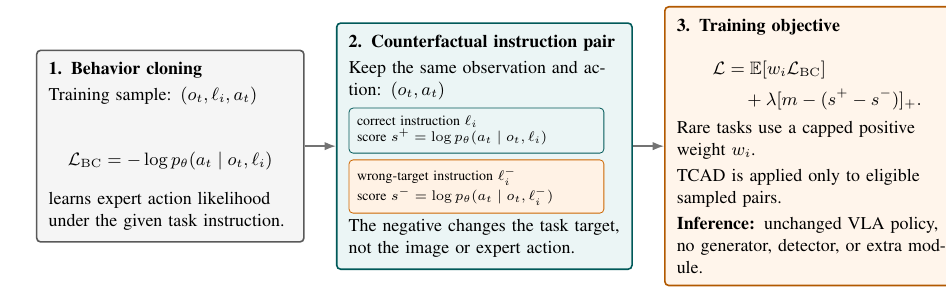
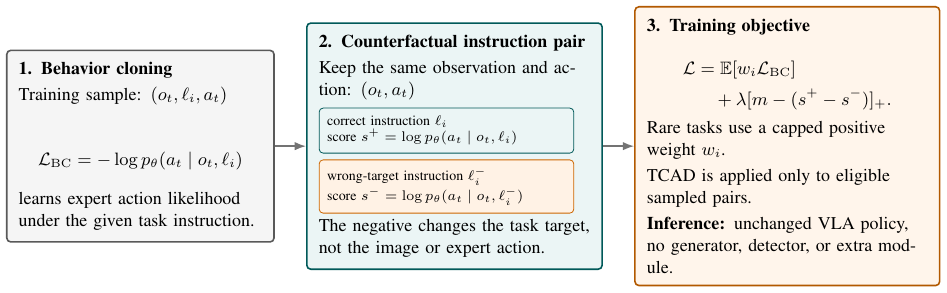
Before and after one commit to PolarisLight/RBTAD-TCAD, a LaTeX figure (paper/figures/rbtad/fig2_method_overview_standalone.tex): the whole page. Compiled offline with pdfLaTeX.

Commit message:
Fix method figure export bounds

```diff
--- a/paper/figures/rbtad/fig2_method_overview_standalone.tex
+++ b/paper/figures/rbtad/fig2_method_overview_standalone.tex
@@ -5,4 +5,7 @@
 \usepackage{xcolor}
 \usetikzlibrary{arrows.meta,positioning,fit,calc}
 
+\newlength{\methodfigwidth}
+\setlength{\methodfigwidth}{6.5in}
+
 \begin{document}
@@ -25,18 +26,18 @@
     learns expert action likelihood under the given task instruction.
   };
 
-  \node[box=teal, text width=0.29\linewidth, right=0.55cm of bc] (pair) {
+  \node[box=teal, text width=0.29\methodfigwidth, right=0.55cm of bc] (pair) {
     \textbf{2. Counterfactual instruction pair}\\[2pt]
     Keep the same observation and action:
     $(o_t,a_t)$\\[3pt]
     \begin{tikzpicture}[font=\scriptsize]
-      \node[tealbox, text width=0.88\linewidth] (pos) {correct instruction $\ell_i$\\score $s^+=\log p_\theta(a_t\mid o_t,\ell_i)$};
-      \node[orangebox, text width=0.88\linewidth, below=3pt of pos] (neg) {wrong-target instruction $\ell_i^-$\\score $s^-=\log p_\theta(a_t\mid o_t,\ell_i^-)$};
+      \node[tealbox, text width=0.255\methodfigwidth] (pos) {correct instruction $\ell_i$\\score $s^+=\log p_\theta(a_t\mid o_t,\ell_i)$};
+      \node[orangebox, text width=0.255\methodfigwidth, below=3pt of pos] (neg) {wrong-target instruction $\ell_i^-$\\score $s^-=\log p_\theta(a_t\mid o_t,\ell_i^-)$};
     \end{tikzpicture}\\[-2pt]
     The negative changes the task target, not the image or expert action.
   };
 
-  \node[box=orange, text width=0.30\linewidth, right=0.55cm of pair] (loss) {
+  \node[box=orange, text width=0.30\methodfigwidth, right=0.55cm of pair] (loss) {
     \textbf{3. Training objective}\\[2pt]
     \[
     \begin{aligned}
@@ -54,5 +55,4 @@
   \draw[arrow] (bc) -- (pair);
   \draw[arrow] (pair) -- (loss);
 \end{tikzpicture}
-\end{minipage}
 \end{document}
```
Also changed, not shown: paper/figures/rbtad/fig2_method_overview.pdf, paper/figures/rbtad/fig2_method_overview.png, paper/figures/rbtad/fig2_method_overview.svg, paper/figures/rbtad/fig2_method_overview_standalone.tex (4 more changed lines).
